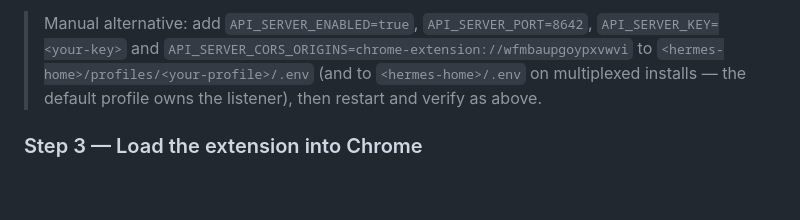
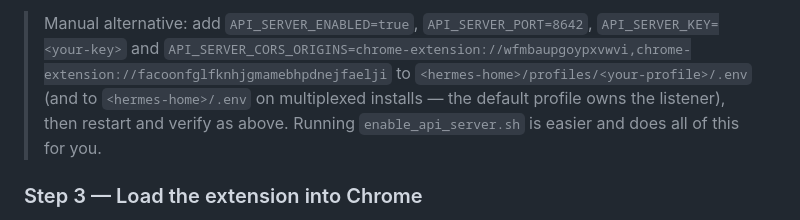
Before and after one commit to chideracollins/job-assist-extension, a Markdown page: README.md, the part around one of its changes. Rendered like a GitHub page; blank space fills up the shorter version.

Commit message:
README: manual-alternative CORS line lists both allowlisted IDs; clearer curl placeholder

```diff
--- a/README.md
+++ b/README.md
@@ -102,10 +102,11 @@ You should see `{"object":"list","data":[{"id":"<your-profile>"}]}`.
 
 > Manual alternative: add `API_SERVER_ENABLED=true`, `API_SERVER_PORT=8642`,
 > `API_SERVER_KEY=<your-key>` and
-> `API_SERVER_CORS_ORIGINS=chrome-extension://wfmbaupgoypxvwvi` to
-> `<hermes-home>/profiles/<your-profile>/.env` (and to `<hermes-home>/.env` on
-> multiplexed installs — the default profile owns the listener), then restart
-> and verify as above.
+> `API_SERVER_CORS_ORIGINS=chrome-extension://wfmbaupgoypxvwvi,chrome-extension://facoonfglfknhjgmamebhpdnejfaelji`
+> to `<hermes-home>/profiles/<your-profile>/.env` (and to
+> `<hermes-home>/.env` on multiplexed installs — the default profile owns the
+> listener), then restart and verify as above. Running
+> `enable_api_server.sh` is easier and does all of this for you.
 
 ### Step 3 — Load the extension into Chrome
 
```
Also changed, not shown: other parts of README.md (+1 -1 lines).
